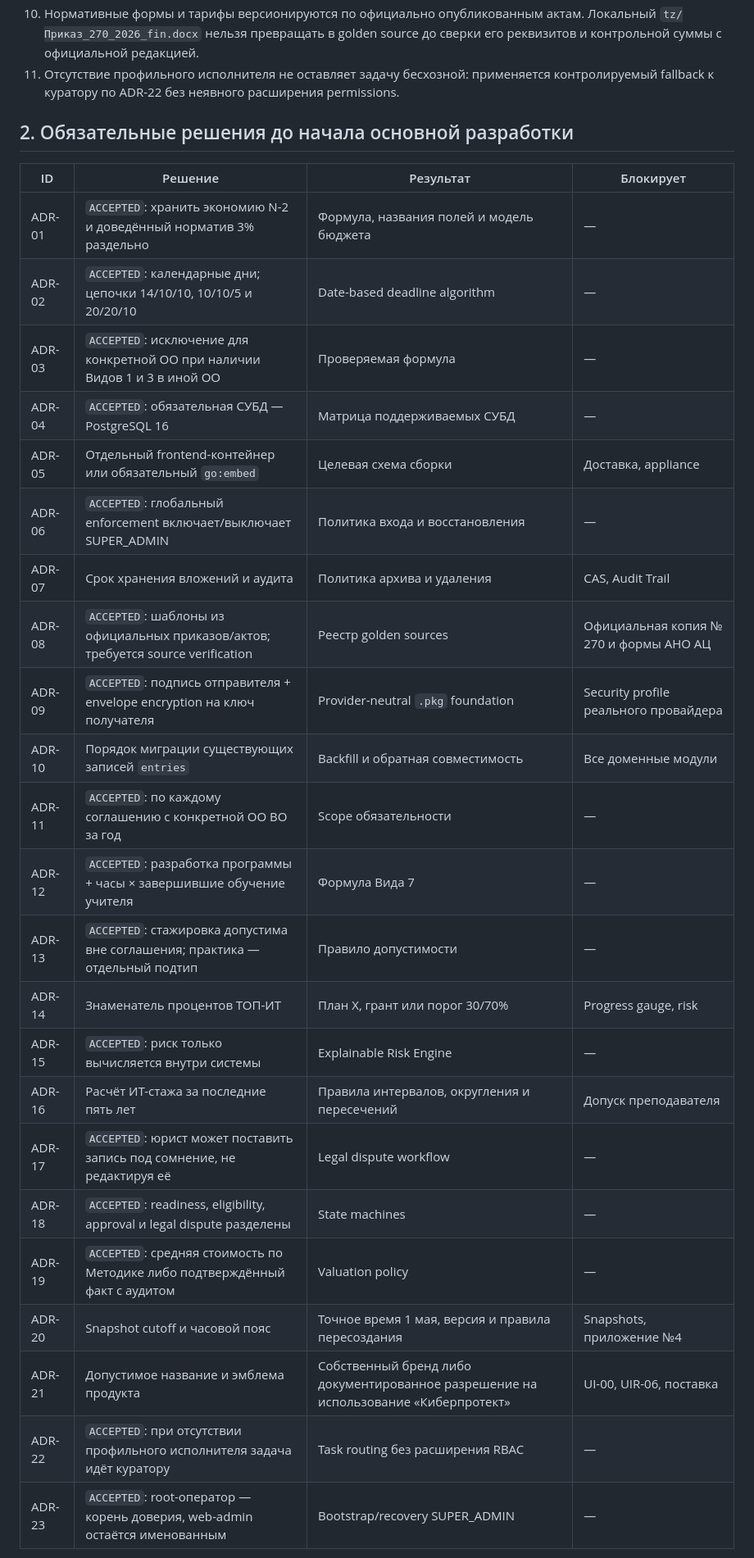
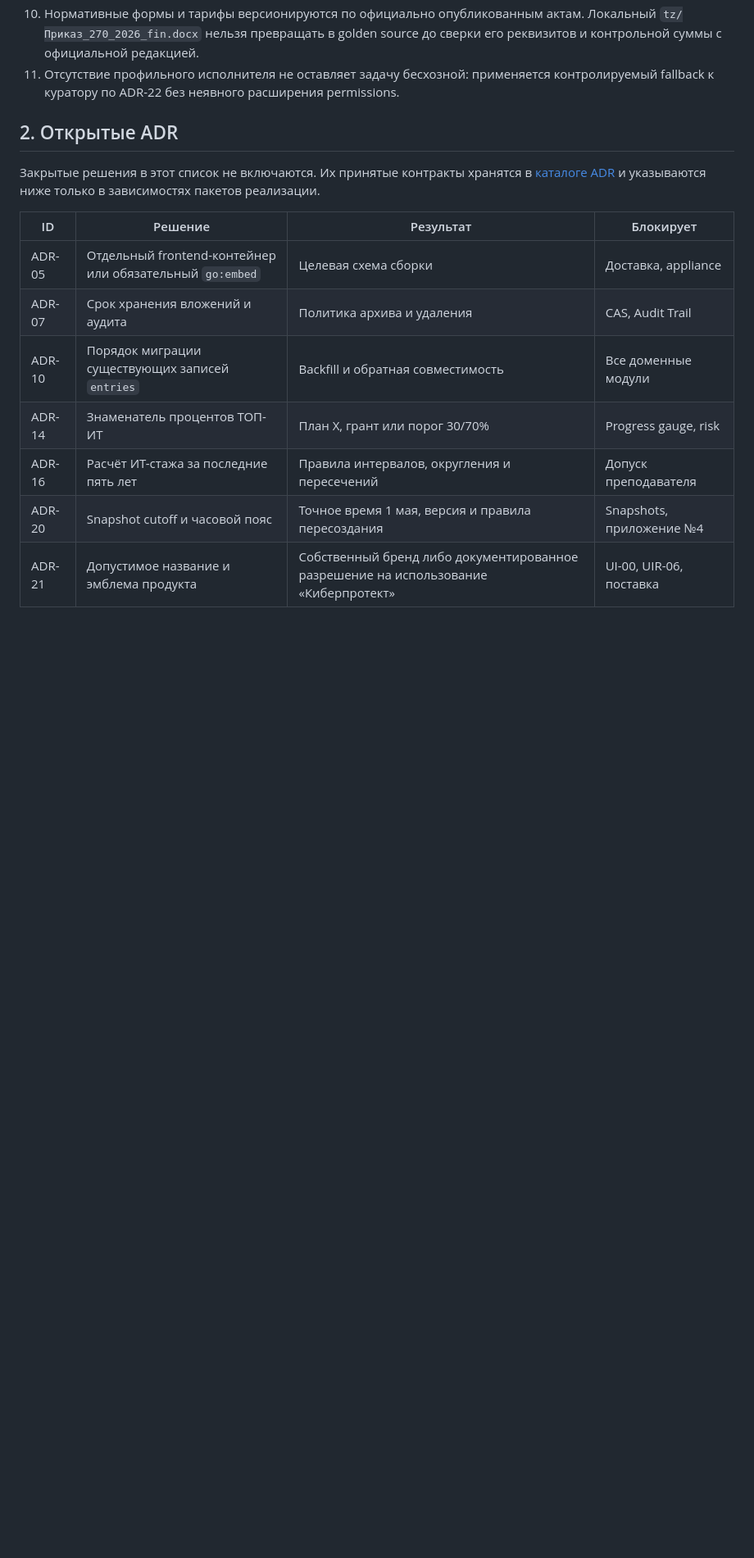
Before and after one commit to KnOkEr350/CyberCalculatorMINC, a Markdown page: docs/TZ_4_4_PARALLEL_PLAN.md, the part around one of its changes. Shown at 82% size. Drawn GitHub-style; blank space fills up the shorter version.

Commit message:
актуализировал х2

```diff
--- a/docs/TZ_4_4_PARALLEL_PLAN.md
+++ b/docs/TZ_4_4_PARALLEL_PLAN.md
@@ -40,31 +40,19 @@
 10. Нормативные формы и тарифы версионируются по официально опубликованным актам. Локальный `tz/Приказ_270_2026_fin.docx` нельзя превращать в golden source до сверки его реквизитов и контрольной суммы с официальной редакцией.
 11. Отсутствие профильного исполнителя не оставляет задачу бесхозной: применяется контролируемый fallback к куратору по ADR-22 без неявного расширения permissions.
 
-## 2. Обязательные решения до начала основной разработки
+## 2. Открытые ADR
+
+Закрытые решения в этот список не включаются. Их принятые контракты хранятся
+в [каталоге ADR](adr/README.md) и указываются ниже только в зависимостях
+пакетов реализации.
 
 | ID | Решение | Результат | Блокирует |
 |---|---|---|---|
-| ADR-01 | `ACCEPTED`: хранить экономию N-2 и доведённый норматив 3% раздельно | Формула, названия полей и модель бюджета | — |
-| ADR-02 | `ACCEPTED`: календарные дни; цепочки 14/10/10, 10/10/5 и 20/20/10 | Date-based deadline algorithm | — |
-| ADR-03 | `ACCEPTED`: исключение для конкретной ОО при наличии Видов 1 и 3 в иной ОО | Проверяемая формула | — |
-| ADR-04 | `ACCEPTED`: обязательная СУБД — PostgreSQL 16 | Матрица поддерживаемых СУБД | — |
 | ADR-05 | Отдельный frontend-контейнер или обязательный `go:embed` | Целевая схема сборки | Доставка, appliance |
-| ADR-06 | `ACCEPTED`: глобальный enforcement включает/выключает SUPER_ADMIN | Политика входа и восстановления | — |
 | ADR-07 | Срок хранения вложений и аудита | Политика архива и удаления | CAS, Audit Trail |
-| ADR-08 | `ACCEPTED`: шаблоны из официальных приказов/актов; требуется source verification | Реестр golden sources | Официальная копия № 270 и формы АНО АЦ |
-| ADR-09 | `ACCEPTED`: подпись отправителя + envelope encryption на ключ получателя | Provider-neutral `.pkg` foundation | Security profile реального провайдера |
 | ADR-10 | Порядок миграции существующих записей `entries` | Backfill и обратная совместимость | Все доменные модули |
-| ADR-11 | `ACCEPTED`: по каждому соглашению с конкретной ОО ВО за год | Scope обязательности | — |
-| ADR-12 | `ACCEPTED`: разработка программы + часы × завершившие обучение учителя | Формула Вида 7 | — |
-| ADR-13 | `ACCEPTED`: стажировка допустима вне соглашения; практика — отдельный подтип | Правило допустимости | — |
 | ADR-14 | Знаменатель процентов ТОП-ИТ | План X, грант или порог 30/70% | Progress gauge, risk |
-| ADR-15 | `ACCEPTED`: риск только вычисляется внутри системы | Explainable Risk Engine | — |
 | ADR-16 | Расчёт ИТ-стажа за последние пять лет | Правила интервалов, округления и пересечений | Допуск преподавателя |
-| ADR-17 | `ACCEPTED`: юрист может поставить запись под сомнение, не редактируя её | Legal dispute workflow | — |
-| ADR-18 | `ACCEPTED`: readiness, eligibility, approval и legal dispute разделены | State machines | — |
-| ADR-19 | `ACCEPTED`: средняя стоимость по Методике либо подтверждённый факт с аудитом | Valuation policy | — |
 | ADR-20 | Snapshot cutoff и часовой пояс | Точное время 1 мая, версия и правила пересоздания | Snapshots, приложение №4 |
 | ADR-21 | Допустимое название и эмблема продукта | Собственный бренд либо документированное разрешение на использование «Киберпротект» | UI-00, UIR-06, поставка |
-| ADR-22 | `ACCEPTED`: при отсутствии профильного исполнителя задача идёт куратору | Task routing без расширения RBAC | — |
-| ADR-23 | `ACCEPTED`: root-оператор — корень доверия, web-admin остаётся именованным | Bootstrap/recovery SUPER_ADMIN | — |
 
```
Also changed, not shown: other parts of docs/TZ_4_4_PARALLEL_PLAN.md (+4 -1 lines).
